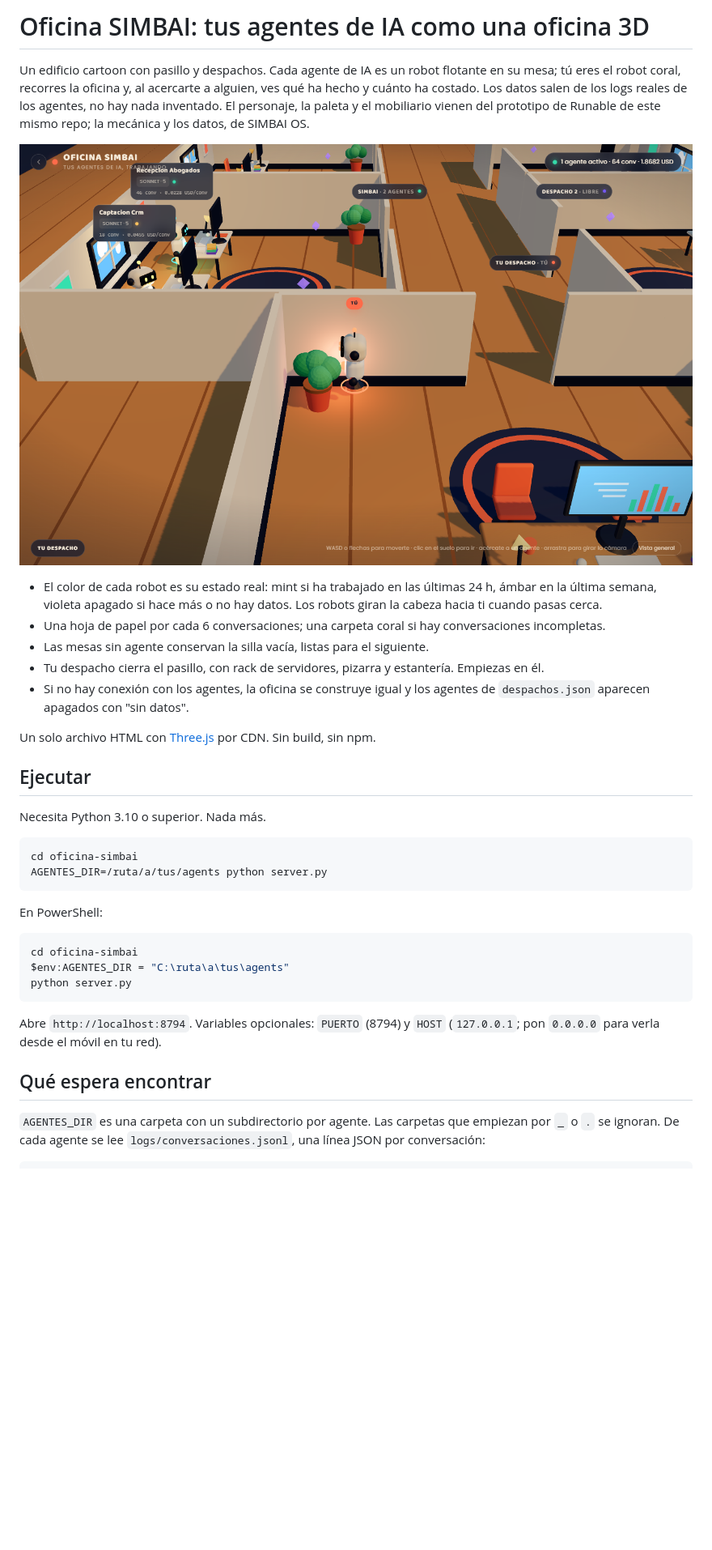
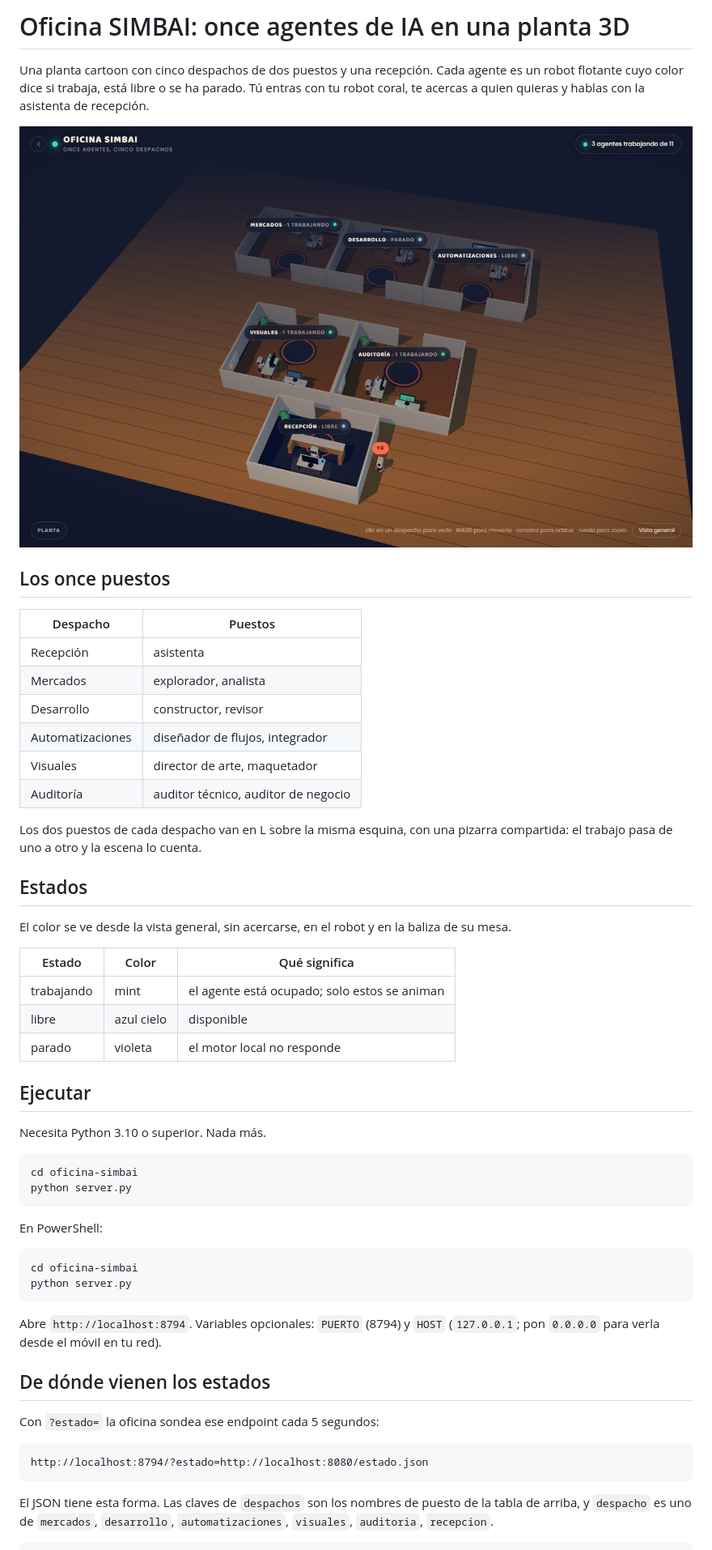
Before and after one commit to kdl177/visualrobotagentedeia-6927, a Markdown page: oficina-simbai/README.md, the part around one of its changes. Shown at 81% size. Rendered like a GitHub page; pictures changed too: oficina-simbai/docs/captura.png; blank space fills up the shorter version.

````diff
--- a/oficina-simbai/README.md
+++ b/oficina-simbai/README.md
@@ -1,4 +1,4 @@
-# Oficina SIMBAI: tus agentes de IA como una oficina 3D
+# Oficina SIMBAI: once agentes de IA en una planta 3D
 
-Un edificio cartoon con pasillo y despachos. Cada agente de IA es un robot flotante en su mesa; tú eres el robot coral, recorres la oficina y, al acercarte a alguien, ves qué ha hecho y cuánto ha costado. Los datos salen de los logs reales de los agentes, no hay nada inventado. El personaje, la paleta y el mobiliario vienen del prototipo de Runable de este mismo repo; la mecánica y los datos, de SIMBAI OS.
+Una planta cartoon con cinco despachos de dos puestos y una recepción. Cada agente es un robot flotante cuyo color dice si trabaja, está libre o se ha parado. Tú entras con tu robot coral, te acercas a quien quieras y hablas con la asistenta de recepción.
 
@@ -6,11 +6,26 @@ Un edificio cartoon con pasillo y despachos. Cada agente de IA es un robot flota
 
-- El color de cada robot es su estado real: mint si ha trabajado en las últimas 24 h, ámbar en la última semana, violeta apagado si hace más o no hay datos. Los robots giran la cabeza hacia ti cuando pasas cerca.
-- Una hoja de papel por cada 6 conversaciones; una carpeta coral si hay conversaciones incompletas.
-- Las mesas sin agente conservan la silla vacía, listas para el siguiente.
-- Tu despacho cierra el pasillo, con rack de servidores, pizarra y estantería. Empiezas en él.
-- Si no hay conexión con los agentes, la oficina se construye igual y los agentes de `despachos.json` aparecen apagados con "sin datos".
+## Los once puestos
 
-Un solo archivo HTML con [Three.js](https://threejs.org/) por CDN. Sin build, sin npm.
+| Despacho | Puestos |
+|---|---|
+| Recepción | asistenta |
+| Mercados | explorador, analista |
+| Desarrollo | constructor, revisor |
+| Automatizaciones | diseñador de flujos, integrador |
+| Visuales | director de arte, maquetador |
+| Auditoría | auditor técnico, auditor de negocio |
+
+Los dos puestos de cada despacho van en L sobre la misma esquina, con una pizarra compartida: el trabajo pasa de uno a otro y la escena lo cuenta.
+
+## Estados
+
+El color se ve desde la vista general, sin acercarse, en el robot y en la baliza de su mesa.
+
+| Estado | Color | Qué significa |
+|---|---|---|
+| trabajando | mint | el agente está ocupado; solo estos se animan |
+| libre | azul cielo | disponible |
+| parado | violeta | el motor local no responde |
 
 ## Ejecutar
 
@@ -18,21 +33,26 @@ Necesita Python 3.10 o superior. Nada más.
 
 ```bash
 cd oficina-simbai
-AGENTES_DIR=/ruta/a/tus/agents python server.py
+python server.py
 ```
 
 En PowerShell:
 
 ```powershell
 cd oficina-simbai
-$env:AGENTES_DIR = "C:\ruta\a\tus\agents"
 python server.py
 ```
 
 Abre `http://localhost:8794`. Variables opcionales: `PUERTO` (8794) y `HOST` (`127.0.0.1`; pon `0.0.0.0` para verla desde el móvil en tu red).
 
-## Qué espera encontrar
+## De dónde vienen los estados
 
-`AGENTES_DIR` es una carpeta con un subdirectorio por agente. Las carpetas que empiezan por `_` o `.` se ignoran. De cada agente se lee `logs/conversaciones.jsonl`, una línea JSON por conversación:
+Con `?estado=` la oficina sondea ese endpoint cada 5 segundos:
+
+```
+http://localhost:8794/?estado=http://localhost:8080/estado.json
+```
+
+El JSON tiene esta forma. Las claves de `despachos` son los nombres de puesto de la tabla de arriba, y `despacho` es uno de `mercados`, `desarrollo`, `automatizaciones`, `visuales`, `auditoria`, `recepcion`.
 
 ```json
````
Also changed, not shown: other parts of oficina-simbai/README.md (+39 -19 lines), 4 other files.
